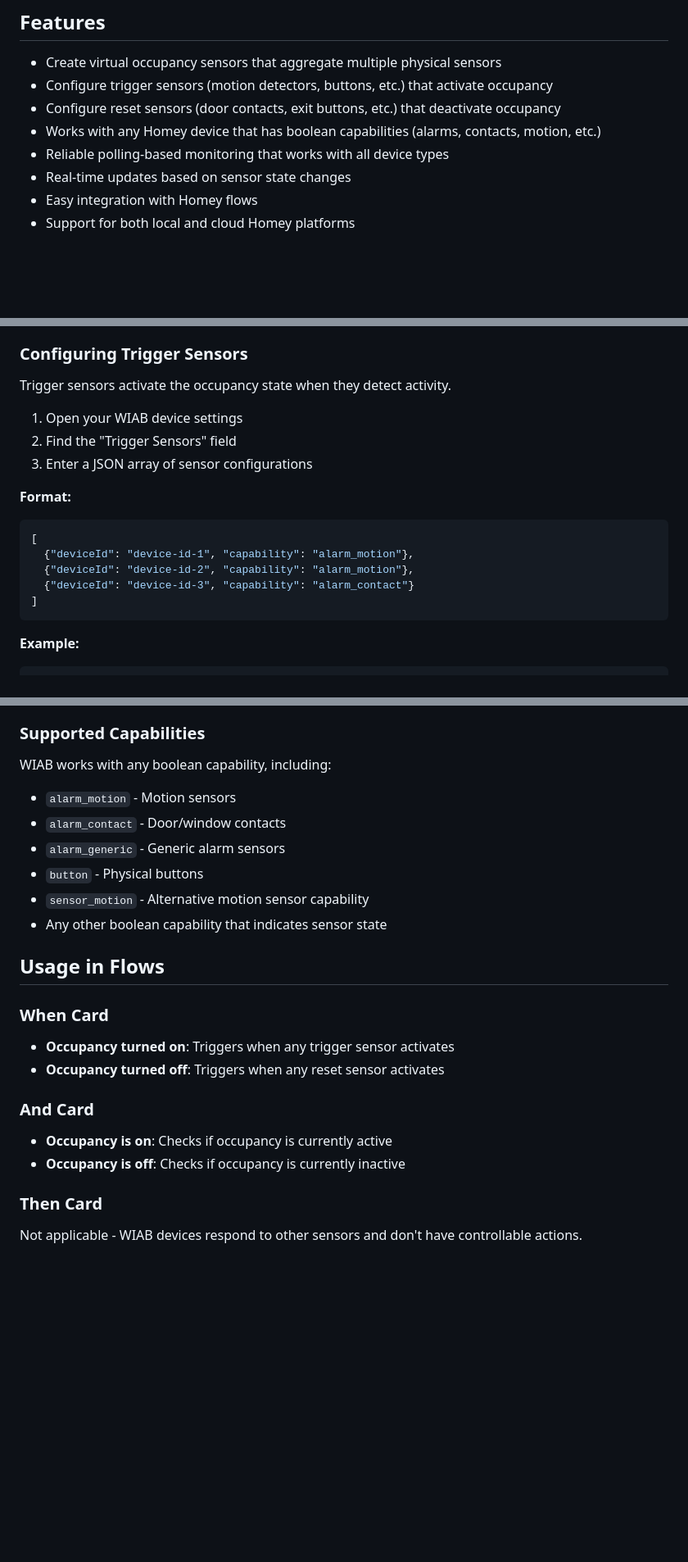
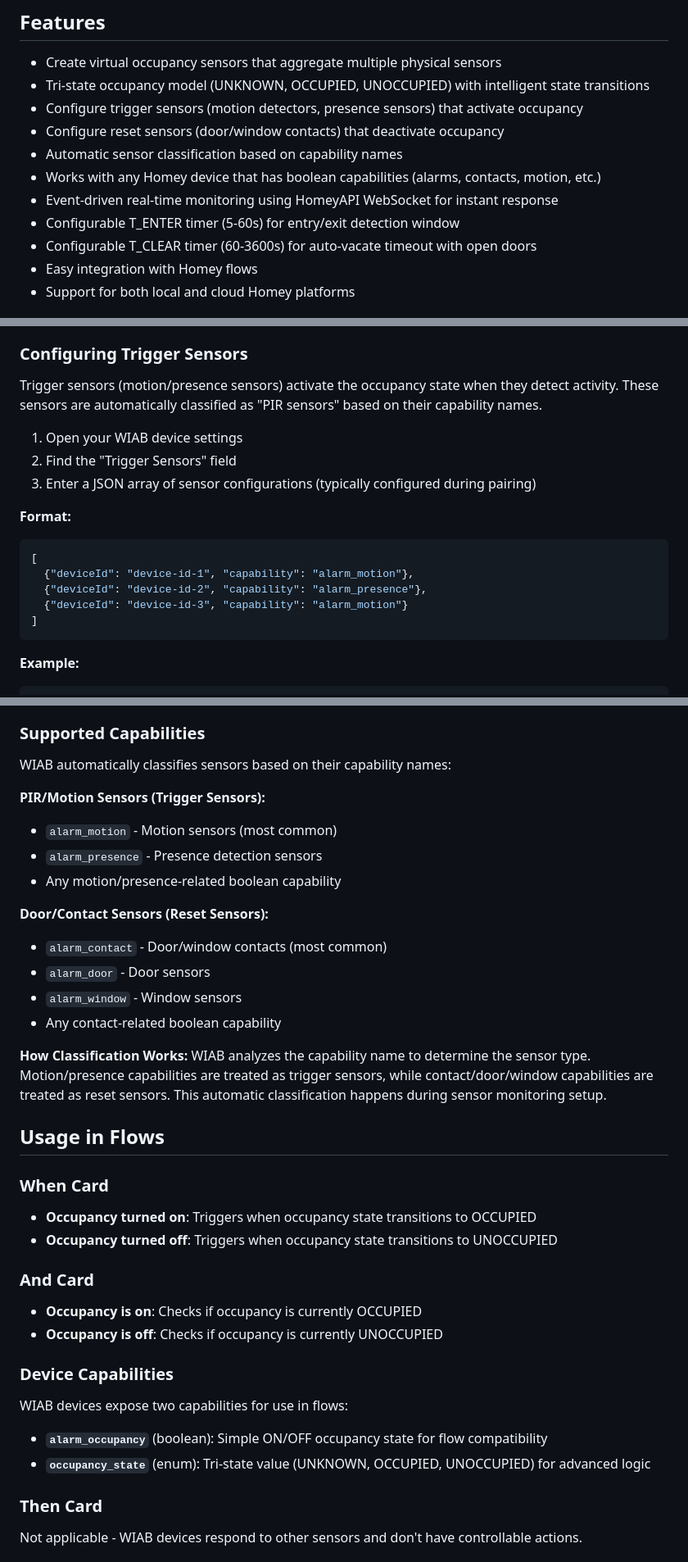
Before and after one commit to NdyGen/wiab, a Markdown page: README.md, 3 parts joined by grey strips. Shown at 82% size. Rendered like a GitHub page; blank space fills up the shorter version.

````diff
--- a/README.md
+++ b/README.md
@@ -11,11 +11,14 @@ This approach provides more reliable presence detection than individual motion s
 ## Features
 
 - Create virtual occupancy sensors that aggregate multiple physical sensors
-- Configure trigger sensors (motion detectors, buttons, etc.) that activate occupancy
-- Configure reset sensors (door contacts, exit buttons, etc.) that deactivate occupancy
+- Tri-state occupancy model (UNKNOWN, OCCUPIED, UNOCCUPIED) with intelligent state transitions
+- Configure trigger sensors (motion detectors, presence sensors) that activate occupancy
+- Configure reset sensors (door/window contacts) that deactivate occupancy
+- Automatic sensor classification based on capability names
 - Works with any Homey device that has boolean capabilities (alarms, contacts, motion, etc.)
-- Reliable polling-based monitoring that works with all device types
-- Real-time updates based on sensor state changes
+- Event-driven real-time monitoring using HomeyAPI WebSocket for instant response
+- Configurable T_ENTER timer (5-60s) for entry/exit detection window
+- Configurable T_CLEAR timer (60-3600s) for auto-vacate timeout with open doors
 - Easy integration with Homey flows
 - Support for both local and cloud Homey platforms
 
@@ -39,18 +42,18 @@ This approach provides more reliable presence detection than individual motion s
 
 ### Configuring Trigger Sensors
 
-Trigger sensors activate the occupancy state when they detect activity.
+Trigger sensors (motion/presence sensors) activate the occupancy state when they detect activity. These sensors are automatically classified as "PIR sensors" based on their capability names.
 
 1. Open your WIAB device settings
 2. Find the "Trigger Sensors" field
-3. Enter a JSON array of sensor configurations
+3. Enter a JSON array of sensor configurations (typically configured during pairing)
 
 **Format:**
 ```json
 [
   {"deviceId": "device-id-1", "capability": "alarm_motion"},
-  {"deviceId": "device-id-2", "capability": "alarm_motion"},
-  {"deviceId": "device-id-3", "capability": "alarm_contact"}
+  {"deviceId": "device-id-2", "capability": "alarm_presence"},
+  {"deviceId": "device-id-3", "capability": "alarm_motion"}
 ]
 ```
 
@@ -112,24 +135,36 @@ There are several ways to find device IDs in Homey:
 
 ### Supported Capabilities
 
-WIAB works with any boolean capability, including:
+WIAB automatically classifies sensors based on their capability names:
 
-- `alarm_motion` - Motion sensors
-- `alarm_contact` - Door/window contacts
-- `alarm_generic` - Generic alarm sensors
-- `button` - Physical buttons
-- `sensor_motion` - Alternative motion sensor capability
-- Any other boolean capability that indicates sensor state
+**PIR/Motion Sensors (Trigger Sensors):**
+- `alarm_motion` - Motion sensors (most common)
+- `alarm_presence` - Presence detection sensors
+- Any motion/presence-related boolean capability
+
+**Door/Contact Sensors (Reset Sensors):**
+- `alarm_contact` - Door/window contacts (most common)
+- `alarm_door` - Door sensors
+- `alarm_window` - Window sensors
+- Any contact-related boolean capability
+
+**How Classification Works:**
+WIAB analyzes the capability name to determine the sensor type. Motion/presence capabilities are treated as trigger sensors, while contact/door/window capabilities are treated as reset sensors. This automatic classification happens during sensor monitoring setup.
 
 ## Usage in Flows
 
 ### When Card
-- **Occupancy turned on**: Triggers when any trigger sensor activates
-- **Occupancy turned off**: Triggers when any reset sensor activates
+- **Occupancy turned on**: Triggers when occupancy state transitions to OCCUPIED
+- **Occupancy turned off**: Triggers when occupancy state transitions to UNOCCUPIED
 
 ### And Card
-- **Occupancy is on**: Checks if occupancy is currently active
-- **Occupancy is off**: Checks if occupancy is currently inactive
+- **Occupancy is on**: Checks if occupancy is currently OCCUPIED
+- **Occupancy is off**: Checks if occupancy is currently UNOCCUPIED
+
+### Device Capabilities
+WIAB devices expose two capabilities for use in flows:
+- **`alarm_occupancy`** (boolean): Simple ON/OFF occupancy state for flow compatibility
+- **`occupancy_state`** (enum): Tri-state value (UNKNOWN, OCCUPIED, UNOCCUPIED) for advanced logic
 
 ### Then Card
 Not applicable - WIAB devices respond to other sensors and don't have controllable actions.
````
Also changed, not shown: other parts of README.md (+81 -18 lines).
